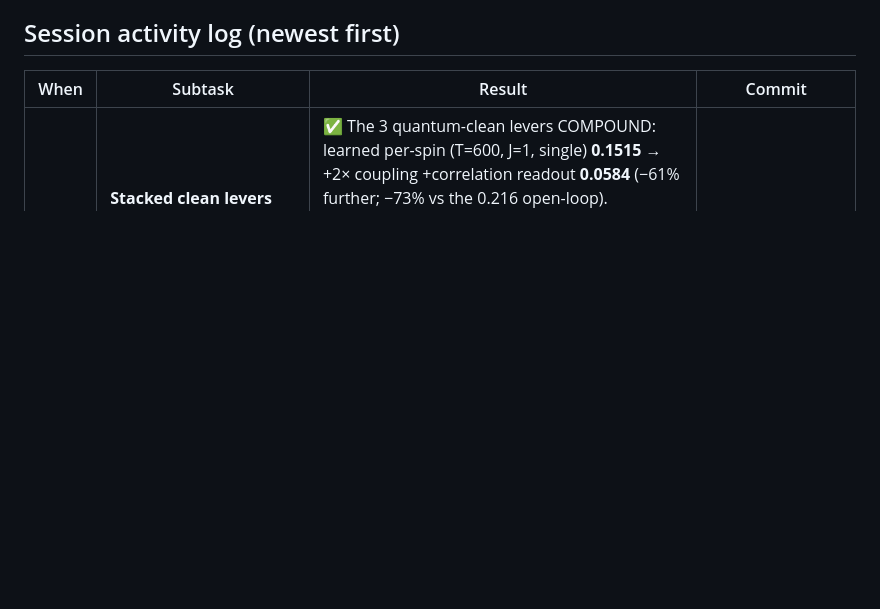
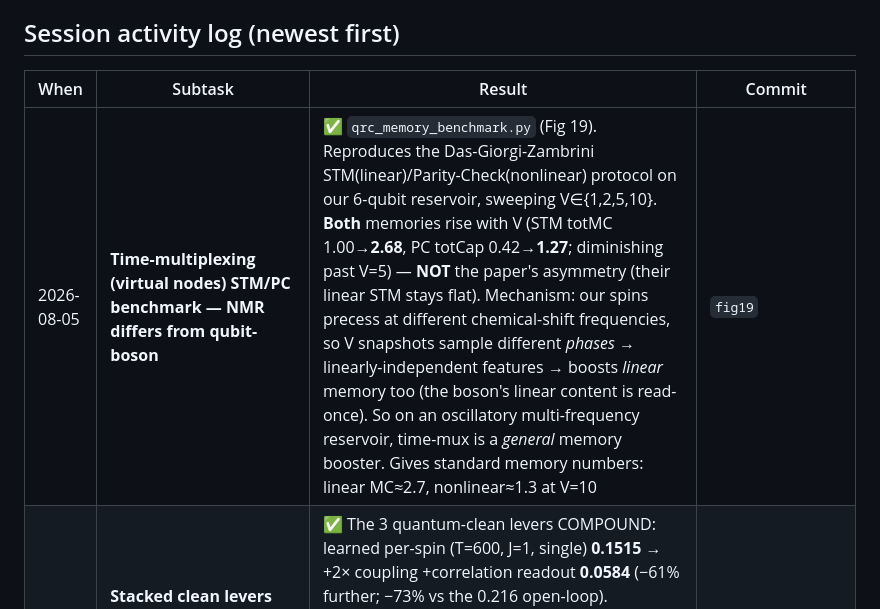
Before and after one commit to siridech-bo/CiRA-Quantum, a Markdown page: docs/QRC/QRC_Next_Stage_Status.md, the part around the change. Rendered like a GitHub page; blank space fills up the shorter version.

```diff
--- a/docs/QRC/QRC_Next_Stage_Status.md
+++ b/docs/QRC/QRC_Next_Stage_Status.md
@@ -10,6 +10,7 @@ state, so we always know *what is left*.
 
 | When | Subtask | Result | Commit |
 |------|---------|--------|--------|
+| 2026-08-05 | **Time-multiplexing (virtual nodes) STM/PC benchmark — NMR differs from qubit-boson** | ✅ `qrc_memory_benchmark.py` (Fig 19). Reproduces the Das-Giorgi-Zambrini STM(linear)/Parity-Check(nonlinear) protocol on our 6-qubit reservoir, sweeping V∈{1,2,5,10}. **Both** memories rise with V (STM totMC 1.00→**2.68**, PC totCap 0.42→**1.27**; diminishing past V=5) — **NOT** the paper's asymmetry (their linear STM stays flat). Mechanism: our spins precess at different chemical-shift frequencies, so V snapshots sample different *phases* → linearly-independent features → boosts *linear* memory too (the boson's linear content is read-once). So on an oscillatory multi-frequency reservoir, time-mux is a *general* memory booster. Gives standard memory numbers: linear MC≈2.7, nonlinear≈1.3 at V=10 | `fig19` |
 | 2026-08-05 | **Stacked clean levers (encoding + coupling + correlation) — best quantum-clean config 0.058** | ✅ The 3 quantum-clean levers COMPOUND: learned per-spin (T=600, J=1, single) **0.1515** → +2× coupling +correlation readout **0.0584** (−61% further; −73% vs the 0.216 open-loop). Complementary. **Quantum-mediated** (broadcast scalar encoding, no explicit classical memory → τ→0 would collapse it), unlike the window/feedback/spatial family. Gap to classical **narrowed from ~20× to ~5×** (best classical ~0.011) but still not crossed on NARMA-2. Best honest quantum-reservoir number | `6d99a46` |
 | 2026-08-05 | **Spatial-window feed (qubit i ← x_{t-i}) — helps QRC but is CLASSICAL (control)** | ✅ `qrc_spatial_feed.py` (Fig 18). Laying the input sequence across the coupled qubit register (each qubit a different lag, sliding) **beats broadcast** (0.30→**0.19**, fixed arcsin) — even beats the *learned* encoder (0.216). BUT the control is decisive: a **classical linear ridge on the same 6-window = 0.196** (matches it), and **classical quadratic = 0.012** (~15× better). So the win is the explicit classical window, and the quantum reservoir is a *worse* window-processor than a trivial classical model. **Same confound (3rd time): any explicit classical memory in front of the reservoir makes the quantum part redundant.** The only quantum-clean result stays broadcast+scalar (reservoir = sole memory) | `fig18` |
 | 2026-08-05 | **Parallel QRNN (decoupled vs coupled qubits) — coupling helps, decoupling hurts** | ✅ `qrc_parallel_qrnn.py` (Fig 17). Per-qubit parallel feed, coupling sweep J∈{0,1,2}×. **Decoupled/parallel (J=0) is WORST on task** (NMSE 0.71/0.47) despite HIGHEST eff-dim (3.0); coupling monotonically **improves the task** (→0.28 at J=2) while **lowering** eff-dim (→1.4). Independent qubits = diverse-but-shallow features (no cross-qubit memory); coupling creates the task-relevant nonlinear memory. Correlations carry info only when coupled (product state factorizes at J=0). Nuance: **eff-dim is NOT a proxy for reservoir quality** (coupling lowers it but helps). Answer: parallel-independent QRNN doesn't help — the qubits must *interact* | `fig17` |
```
Also changed, not shown: docs/QRC/figures/fig19_memory_multiplex.png (added), 1 other file.
